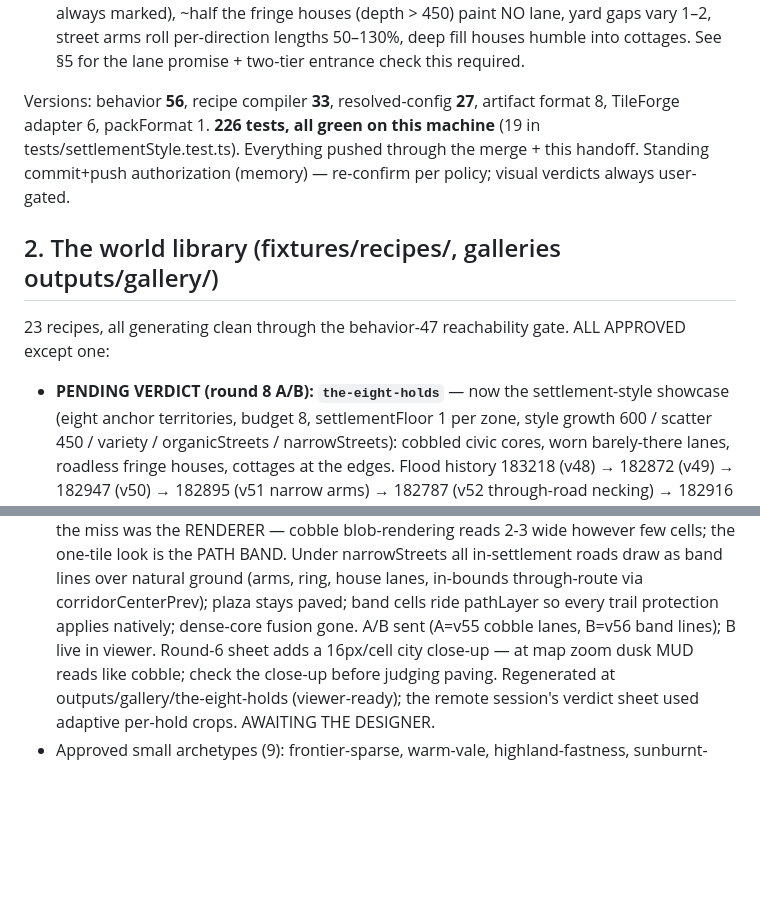
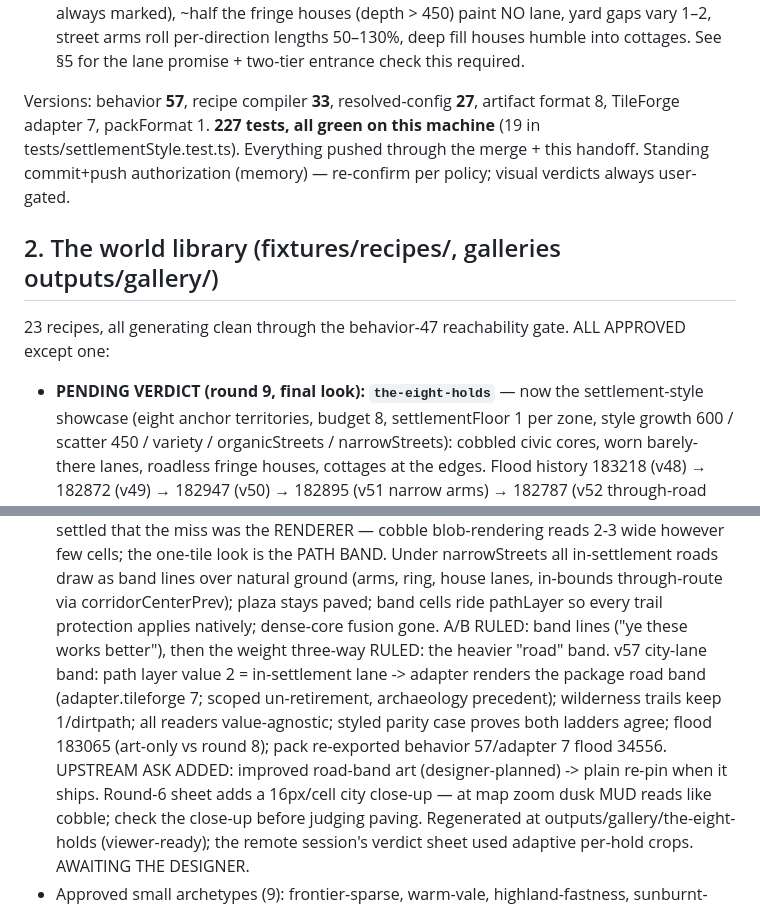
Before and after one commit to tilok1234/WorldForge, a Markdown page: HANDOFF.md, 2 parts joined by grey strips. Rendered like a GitHub page; blank space fills up the shorter version.

Commit message:
Handoff: round 9 (behavior 57 city-lane band)
Co-Authored-By: Claude Fable 5 <noreply@anthropic.com>

```diff
--- a/HANDOFF.md
+++ b/HANDOFF.md
@@ -60,9 +60,9 @@ Every planned arc is COMPLETE, in a verdict round, or gated on the user:
   humble into cottages. See §5 for the lane promise + two-tier
   entrance check this required.
 
-Versions: behavior **56**, recipe compiler **33**, resolved-config
-**27**, artifact format 8, TileForge adapter 6, packFormat 1.
-**226 tests, all green on this machine** (19 in
+Versions: behavior **57**, recipe compiler **33**, resolved-config
+**27**, artifact format 8, TileForge adapter 7, packFormat 1.
+**227 tests, all green on this machine** (19 in
 tests/settlementStyle.test.ts). Everything pushed through the merge +
 this handoff. Standing commit+push authorization (memory) — re-confirm
 per policy; visual verdicts always user-gated.
@@ -72,7 +72,7 @@ per policy; visual verdicts always user-gated.
 23 recipes, all generating clean through the behavior-47 reachability
 gate. ALL APPROVED except one:
 
-- **PENDING VERDICT (round 8 A/B): `the-eight-holds`** — now the
+- **PENDING VERDICT (round 9, final look): `the-eight-holds`** — now the
   settlement-style showcase (eight anchor territories, budget 8,
   settlementFloor 1 per zone, style growth 600 / scatter 450 /
   variety / organicStreets / narrowStreets): cobbled civic cores, worn barely-there
@@ -97,7 +97,15 @@ gate. ALL APPROVED except one:
   (arms, ring, house lanes, in-bounds through-route via
   corridorCenterPrev); plaza stays paved; band cells ride pathLayer so
   every trail protection applies natively; dense-core fusion gone.
-  A/B sent (A=v55 cobble lanes, B=v56 band lines); B live in viewer. Round-6 sheet adds a 16px/cell city close-up
+  A/B RULED: band lines ("ye these works better"), then the weight
+  three-way RULED: the heavier "road" band. v57 city-lane band: path
+  layer value 2 = in-settlement lane -> adapter renders the package
+  road band (adapter.tileforge 7; scoped un-retirement, archaeology
+  precedent); wilderness trails keep 1/dirtpath; all readers
+  value-agnostic; styled parity case proves both ladders agree; flood
+  183065 (art-only vs round 8); pack re-exported behavior 57/adapter
+  7 flood 34556. UPSTREAM ASK ADDED: improved road-band art
+  (designer-planned) -> plain re-pin when it ships. Round-6 sheet adds a 16px/cell city close-up
   — at map zoom dusk MUD reads like cobble; check the close-up before
   judging paving. Regenerated at
   outputs/gallery/the-eight-holds (viewer-ready); the remote session's
```
